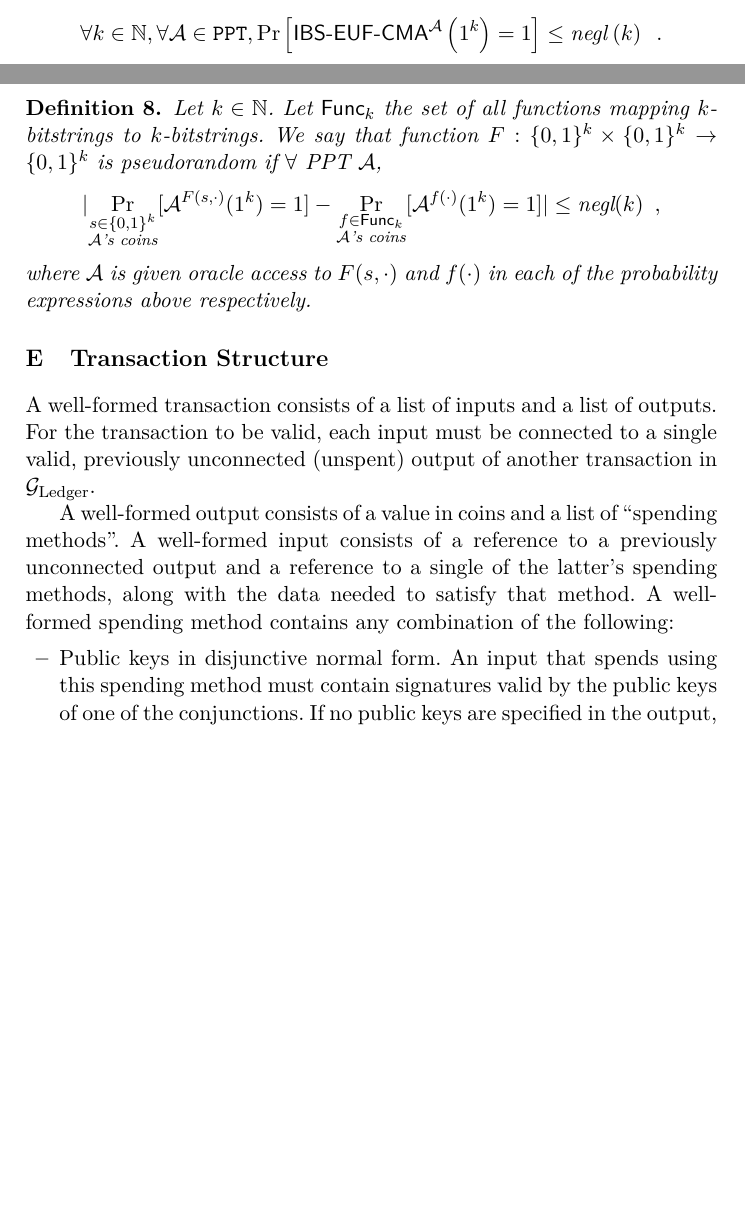
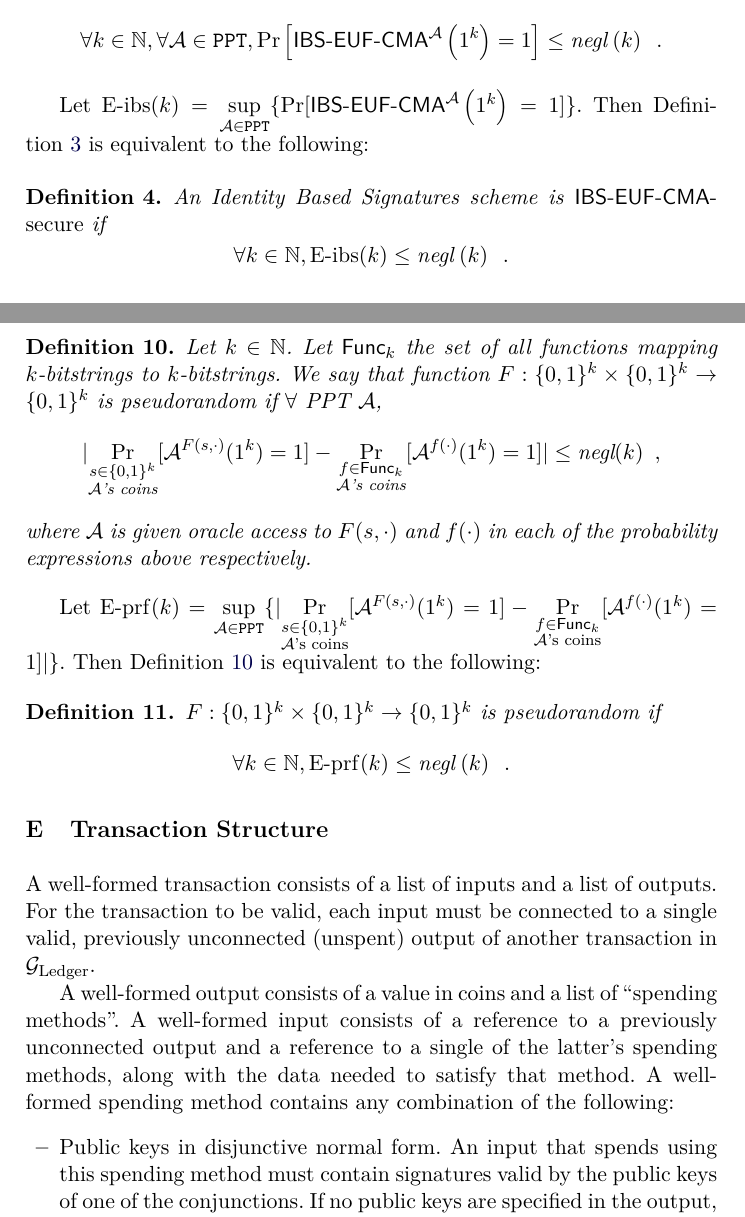
Before and after one commit to OrfeasLitos/PaymentChannels, a LaTeX paper (src/paymentChannels.tex, which reads src/ibs.tex, src/prf.tex): two parts of pages 21 and 31 of 87, joined at a grey line, cut so that both start at the same text, the shorter picture padded with empty space. Compiled offline with pdfLaTeX.

Commit message:
Give sup-based security definitions

```diff
--- a/src/ibs.tex
+++ b/src/ibs.tex
@@ -87,6 +87,21 @@
       \end{equation*}
     \end{definition}
 
+    Let $\mathrm{E \mhyphen ibs}(k) = \underset{\adversary \in
+    \mathtt{PPT}}{\sup}\{\Pr[\mathsf{IBS \mhyphen EUF \mhyphen
+    CMA}^{\adversary}\left(1^k\right) = 1]\}$. Then
+    Definition~\ref{def:ibs:secure} is equivalent to the following:
+
+    \begin{definition}
+      \label{def:ibs:secure:sup}
+      An Identity Based Signatures scheme is \emph{\textsf{IBS-EUF-CMA}-secure}
+      if
+      \begin{equation*}
+        \forall k \in \mathbb{N}, \mathrm{E \mhyphen ibs}(k) \leq
+        \mathit{negl}\left(k\right) \enspace.
+      \end{equation*}
+    \end{definition}
+
   \subsection{Construction}
     Parameters: $\mathcal{H}, G$
     \begin{algorithmic}[0]
--- a/src/prf.tex
+++ b/src/prf.tex
@@ -17,6 +17,7 @@
   line~\ref{alg:protocol:pay:commitmentSigned:prf}).
 
   \begin{definition}
+    \label{def:prf:secure}
     Let $k \in \mathbb{N}$. Let $\mathsf{Func}_k$ the set of all functions
     mapping $k$-bitstrings to $k$-bitstrings. We say that function $F: \{0,
     1\}^k \times \{0, 1\}^k \rightarrow \{0, 1\}^k$ is pseudorandom if $\forall
@@ -30,3 +31,20 @@
     where \adversary{} is given oracle access to $F(s, \cdot)$ and $f(\cdot)$ in
     each of the probability expressions above respectively.
   \end{definition}
+
+    Let $\mathrm{E \mhyphen prf}(k) = \underset{\adversary \in
+    \mathtt{PPT}}{\sup}\{|\underset{\substack{s \in \{0, 1\}^k \\
+    \adversary\text{'s coins}}}{\Pr}[\adversary^{F(s, \cdot)}(1^k) = 1] -
+    \underset{\substack{f \in \mathsf{Func}_k \\ \adversary\text{'s
+    coins}}}{\Pr}[\adversary^{f(\cdot)}(1^k) = 1]|\}$. Then
+    Definition~\ref{def:prf:secure} is equivalent to the following:
+
+    \begin{definition}
+      \label{def:prf:secure:sup}
+      $F: \{0, 1\}^k \times \{0, 1\}^k \rightarrow \{0, 1\}^k$ is pseudorandom
+      if
+      \begin{equation*}
+        \forall k \in \mathbb{N}, \mathrm{E \mhyphen prf}(k) \leq
+        \mathit{negl}\left(k\right) \enspace.
+      \end{equation*}
+    \end{definition}
```
Also changed, not shown: src/ds.tex (+14 -0 lines).
